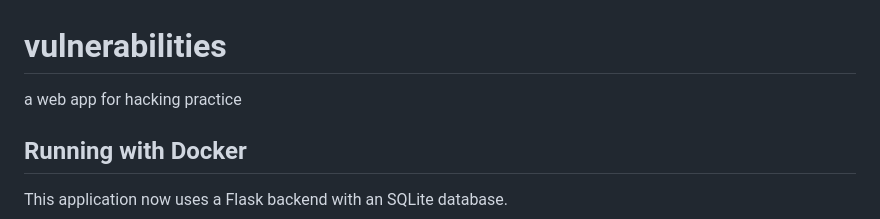
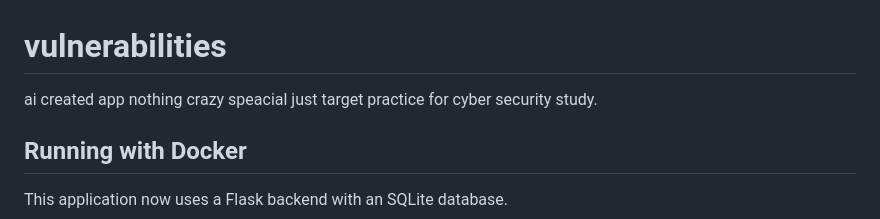
Before and after one commit to msandy1/vulnerabilities, a Markdown page: README.md, the part around the change. Rendered like a GitHub page.

Commit message:
Update README.md
updated readme

```diff
--- a/README.md
+++ b/README.md
@@ -1,5 +1,5 @@
 # vulnerabilities
-a web app for hacking  practice
+ai created app nothing crazy speacial just target practice for cyber security study.
 
 ## Running with Docker
 
```
